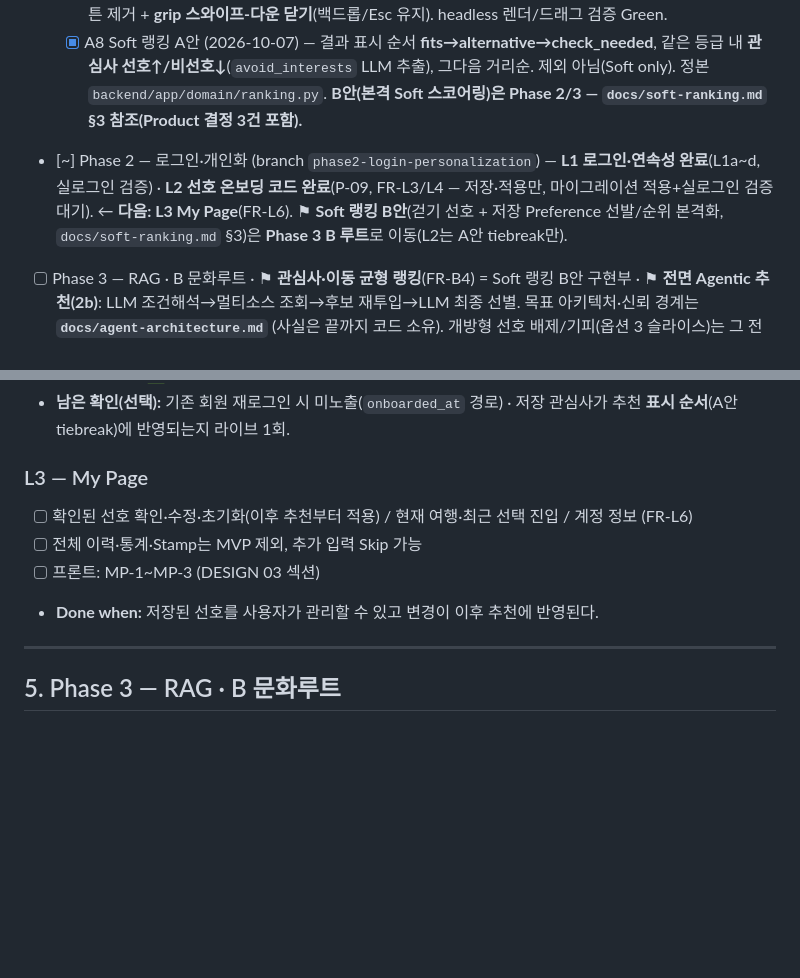
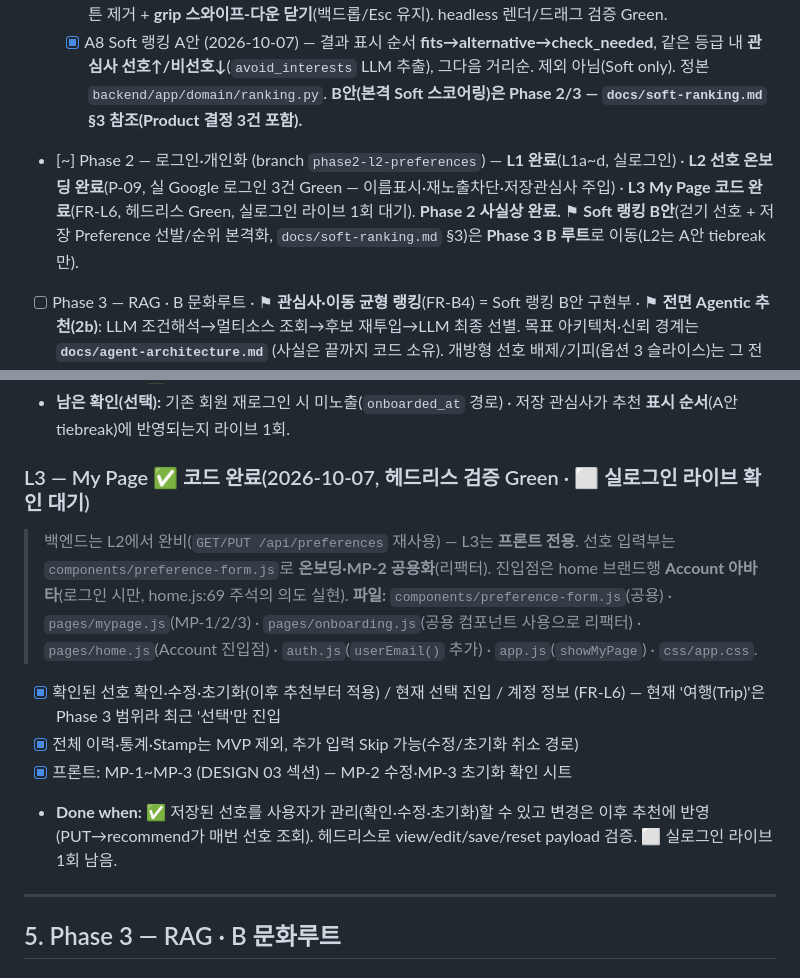
Before and after one commit to techietaek/codyssey-konnect, a Markdown page: agent-flow.md, 2 parts joined by grey strips. Drawn GitHub-style; blank space fills up the shorter version.

Commit message:
Mark L3 My Page complete; Phase 2 effectively done
Co-Authored-By: Claude Opus 4.8 <noreply@anthropic.com>

```diff
--- a/agent-flow.md
+++ b/agent-flow.md
@@ -28,7 +28,7 @@
   - [~] **데이터 검색 품질 개선** (2026-10-07~) — check_needed 과다(실측 73%) 완화. 원인·솔루션·로드맵은 **`docs/data-quality.md`** 에서 관리. 1~3단계 완료(원인 집계 → `detailInfo2` 연동 → LLM 운영시간 추출): **check 73%→42%, fits 20%→51%**(공식 데이터만, 환각 검증 완료). 4단계(KOPIS/서울문화포털) 대기.
   - [x] A7 상태 UX 보강 (branch `phase1-a-loading-states`, 2026-10-07) — 조회 대기 **로딩 화면**(shimmer 스켈레톤 + 회전 단계문구 + 펄스 sparkle, Cancel=요청 AbortController 취소) · 조회 플로우를 `app.js startRecommend`로 중앙화(로딩→결과/취소복귀/오류) · **0건** 지도 축소(NAVER 로고 노출 방지)+경고 아이콘/텍스트 · **전용 오류 화면**(Couldn't load, Try again/Edit conditions, 조건 유지) · 바텀시트 Cancel 버튼 제거 + **grip 스와이프-다운 닫기**(백드롭/Esc 유지). headless 렌더/드래그 검증 Green.
   - [x] A8 Soft 랭킹 A안 (2026-10-07) — 결과 표시 순서 **fits→alternative→check_needed**, 같은 등급 내 **관심사 선호↑/비선호↓**(`avoid_interests` LLM 추출), 그다음 거리순. 제외 아님(Soft only). 정본 `backend/app/domain/ranking.py`. **B안(본격 Soft 스코어링)은 Phase 2/3 — `docs/soft-ranking.md` §3 참조(Product 결정 3건 포함).**
-- [~] Phase 2 — 로그인·개인화 (branch `phase2-login-personalization`) — **L1 로그인·연속성 완료**(L1a~d, 실로그인 검증) · **L2 선호 온보딩 코드 완료**(P-09, FR-L3/L4 — 저장·적용만, 마이그레이션 적용+실로그인 검증 대기). ← **다음: L3 My Page**(FR-L6). ⚑ **Soft 랭킹 B안**(걷기 선호 + 저장 Preference 선발/순위 본격화, `docs/soft-ranking.md` §3)은 **Phase 3 B 루트**로 이동(L2는 A안 tiebreak만).
+- [~] Phase 2 — 로그인·개인화 (branch `phase2-l2-preferences`) — **L1 완료**(L1a~d, 실로그인) · **L2 선호 온보딩 완료**(P-09, 실 Google 로그인 3건 Green — 이름표시·재노출차단·저장관심사 주입) · **L3 My Page 코드 완료**(FR-L6, 헤드리스 Green, 실로그인 라이브 1회 대기). **Phase 2 사실상 완료.** ⚑ **Soft 랭킹 B안**(걷기 선호 + 저장 Preference 선발/순위 본격화, `docs/soft-ranking.md` §3)은 **Phase 3 B 루트**로 이동(L2는 A안 tiebreak만).
 - [ ] Phase 3 — RAG · B 문화루트 · ⚑ **관심사·이동 균형 랭킹**(FR-B4) = Soft 랭킹 B안 구현부 · ⚑ **전면 Agentic 추천(2b)**: LLM 조건해석→멀티소스 조회→후보 재투입→LLM 최종 선별. 목표 아키텍처·신뢰 경계는 **`docs/agent-architecture.md`** (사실은 끝까지 코드 소유). 개방형 선호 배제/기피(옵션 3 슬라이스)는 그 전에 선행 가능.
 - [ ] Phase 4 — 배포·실사용자 검증·발표
 
@@ -188,11 +188,13 @@
 - **Done when:** ✅ 신규 가입자 1회 노출 + Save→DB 기록(특정 uuid) 실로그인 확인. Skip해도 A/B 제한 없음.
 - **남은 확인(선택):** 기존 회원 재로그인 시 미노출(`onboarded_at` 경로) · 저장 관심사가 추천 **표시 순서**(A안 tiebreak)에 반영되는지 라이브 1회.
 
-### L3 — My Page
-- [ ] 확인된 선호 확인·수정·초기화(이후 추천부터 적용) / 현재 여행·최근 선택 진입 / 계정 정보 (FR-L6)
-- [ ] 전체 이력·통계·Stamp는 MVP 제외, 추가 입력 Skip 가능
-- [ ] 프론트: MP-1~MP-3 (DESIGN 03 섹션)
-- **Done when:** 저장된 선호를 사용자가 관리할 수 있고 변경이 이후 추천에 반영된다.
+### L3 — My Page ✅ 코드 완료(2026-10-07, 헤드리스 검증 Green · ⬜ 실로그인 라이브 확인 대기)
+> 백엔드는 L2에서 완비(`GET/PUT /api/preferences` 재사용) — L3는 **프론트 전용**. 선호 입력부는 `components/preference-form.js`로 **온보딩·MP-2 공용화**(리팩터). 진입점은 home 브랜드행 **Account 아바타**(로그인 시만, home.js:69 주석의 의도 실현).
+> **파일:** `components/preference-form.js`(공용) · `pages/mypage.js`(MP-1/2/3) · `pages/onboarding.js`(공용 컴포넌트 사용으로 리팩터) · `pages/home.js`(Account 진입점) · `auth.js`(`userEmail()` 추가) · `app.js`(`showMyPage`) · `css/app.css`.
+- [x] 확인된 선호 확인·수정·초기화(이후 추천부터 적용) / 현재 선택 진입 / 계정 정보 (FR-L6) — 현재 '여행(Trip)'은 Phase 3 범위라 최근 '선택'만 진입
+- [x] 전체 이력·통계·Stamp는 MVP 제외, 추가 입력 Skip 가능(수정/초기화 취소 경로)
+- [x] 프론트: MP-1~MP-3 (DESIGN 03 섹션) — MP-2 수정·MP-3 초기화 확인 시트
+- **Done when:** ✅ 저장된 선호를 사용자가 관리(확인·수정·초기화)할 수 있고 변경은 이후 추천에 반영(PUT→recommend가 매번 선호 조회). 헤드리스로 view/edit/save/reset payload 검증. ⬜ 실로그인 라이브 1회 남음.
 
 ---
 
```
